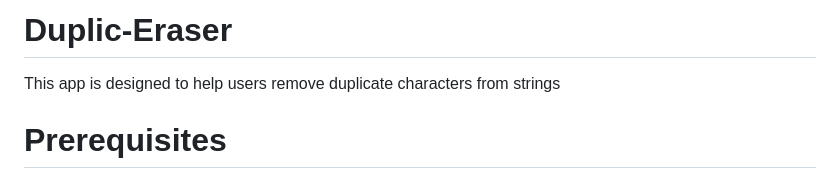
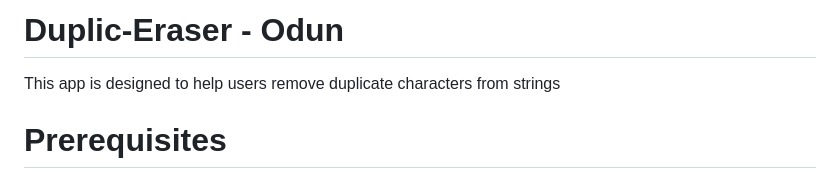
Before and after one commit to OLADISEA/Duplic-Eraser, a Markdown page: README.md, the part around the change. Drawn GitHub-style.

Commit message:
made an edit to README

```diff
--- a/README.md
+++ b/README.md
@@ -1,4 +1,4 @@
-# Duplic-Eraser
+# Duplic-Eraser - Odun
 This app is designed to help users remove duplicate characters from strings
 
 
```
